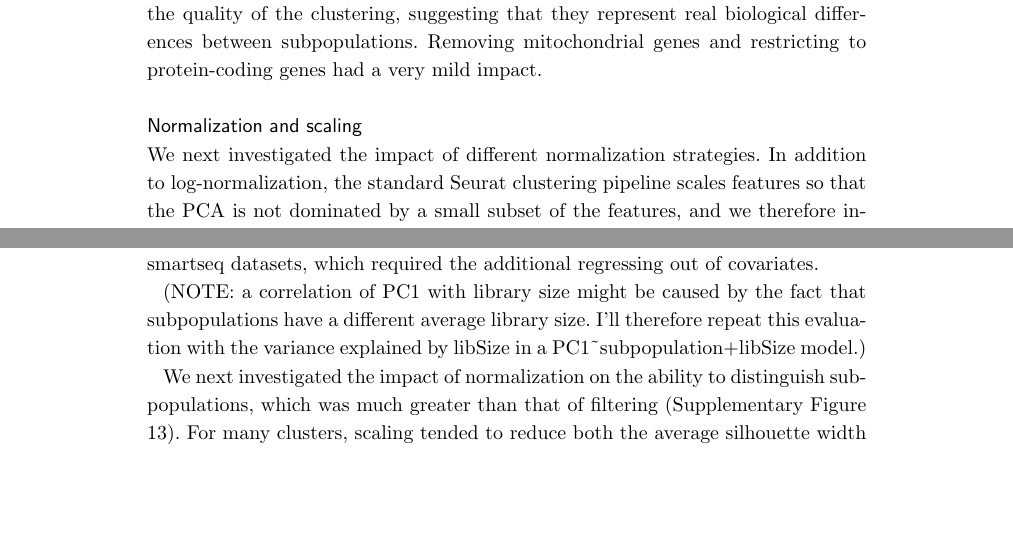
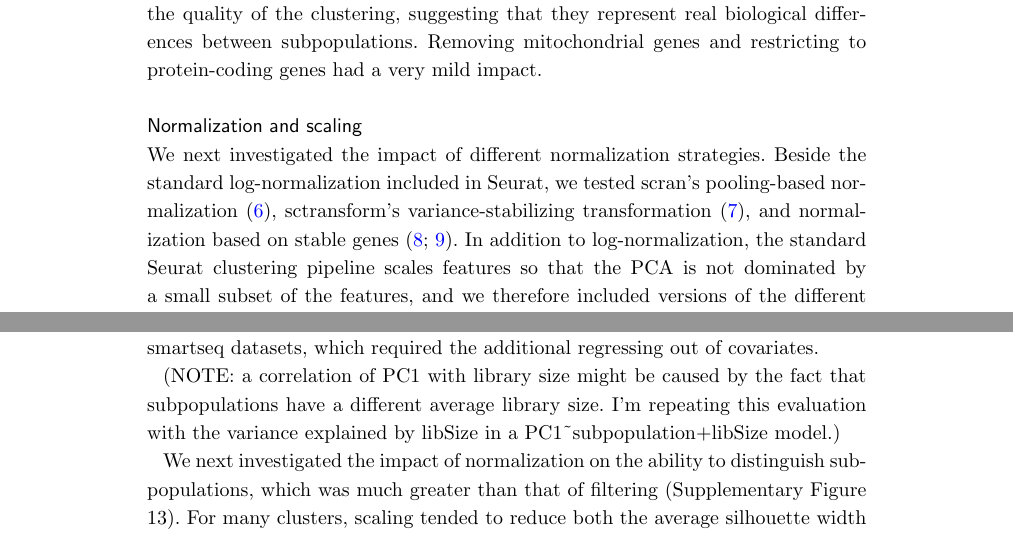
Before and after one commit to markrobinsonuzh/scRNA_pipelines_paper, a LaTeX document (bmc_article.tex): two parts of page 7 of 12, joined at a grey line, cut so that both start at the same text, the shorter picture padded with empty space. Compiled offline with pdfLaTeX.

Commit message:
Updates from Overleaf

```diff
--- a/bmc_article.tex
+++ b/bmc_article.tex
@@ -290,11 +290,11 @@ Mitochondrial reads have been associated with cell degradation, and it has been
 
 \subsection*{Normalization and scaling}
 
-We next investigated the impact of different normalization strategies. In addition to log-normalization, the standard Seurat clustering pipeline scales features so that the PCA is not dominated by a small subset of the features, and we therefore included versions of the different normalization, with or without a subsequent scaling (except sctransform's variance-stabilizing transformation, given that, conceptually, it involves something analogous to scaling). Finally, Seurat's `ScaleData` includes the option to regress out the effect of certain covariates, and we therefore tested its use with the proportion of mitochondrial counts and the number of detected features.
+We next investigated the impact of different normalization strategies. Beside the standard log-normalization included in Seurat, we tested scran's pooling-based normalization \citep{lunPooling2016}, sctransform's variance-stabilizing transformation \citep{hafemeisterSCtransform2019}, and normalization based on stable genes \citep{linStableGenes2018, deekeStablyExpressed2018}. In addition to log-normalization, the standard Seurat clustering pipeline scales features so that the PCA is not dominated by a small subset of the features, and we therefore included versions of the different normalization, with or without a subsequent scaling (except sctransform's variance-stabilizing transformation, given that, conceptually, it involves something analogous to scaling). Finally, Seurat's `ScaleData` includes the option to regress out the effect of certain covariates, and we therefore tested its use with the proportion of mitochondrial counts and the number of detected features.
 
 An important motivation of sctransform was the observation that, even after normalization, the first principal components of various datasets tended to correlate with library size, suggesting an imperfect correlation \citep{hafemeisterSCtransform2019}. We therefore first assessed to what extent the first principal component still retained a correlation with the library size and number of detected features (Supplementary Figure 12A). In the 10X datasets, most methods successfully decreased the correlation with covariates, including the mere scaling of non-normalized data. This was not the case in the smartseq datasets, which required the additional regressing out of covariates.
 
-(NOTE: a correlation of PC1 with library size might be caused by the fact that subpopulations have a different average library size. I'll therefore repeat this evaluation with the variance explained by libSize in a PC1\textasciitilde subpopulation+libSize model.)
+(NOTE: a correlation of PC1 with library size might be caused by the fact that subpopulations have a different average library size. I'm repeating this evaluation with the variance explained by libSize in a PC1\textasciitilde subpopulation+libSize model.)
 
 We next investigated the impact of normalization on the ability to distinguish subpopulations, which was much greater than that of filtering (Supplementary Figure 13). For many clusters, scaling tended to reduce both the average silhouette width (Supplementary Figure 12B) and the proportion of variance in the top principal components explained by subpopulations (Figure \ref{fig:figure3} and Supplementary Figure 13), and was associated with a poorer adjusted Rand index (ARI) of the resulting clustering (Figure \ref{fig:figure3}). Regressing out covariates systematically gave poorer performance on all metrics. sctransform produced the highest cluster average silhouette width (Supplementary Figure 12B) as well as ARI (Figure \ref{fig:figure3}), but not always the highest mean proportion of variance in the top components explained by subpopulations (Figure \ref{fig:figure3} and Supplementary Figure 13). Of note, even though sctransform is meant to be applied to data with unique molecular identifiers (UMI), it also performed fairly well with smartseq datasets. Interestingly, clusters with the lowest average silhouette width (and which are therefore more difficult to classify) tended to be less well distinguished with sctransform, and instead showed a good difference in non-normalized and/or non-scaled data, suggesting that some procedures emphasize differences more useful to track some subpopulations than others, and hence the possibility that further developments in methods could improve this step.
 
```
Also changed, not shown: bmc_article.tex (3 more changed lines).
